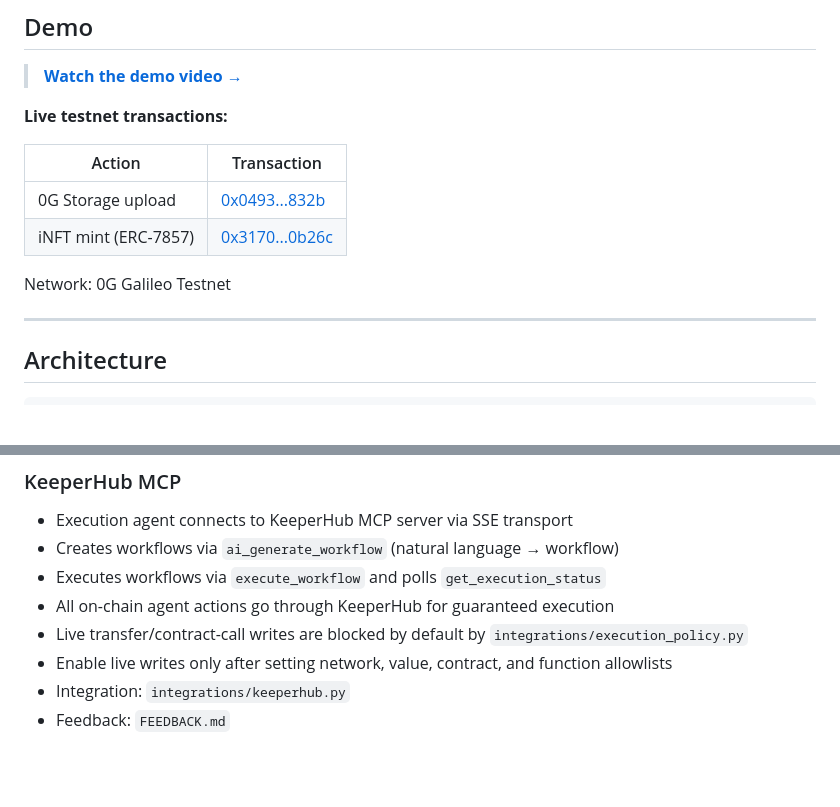
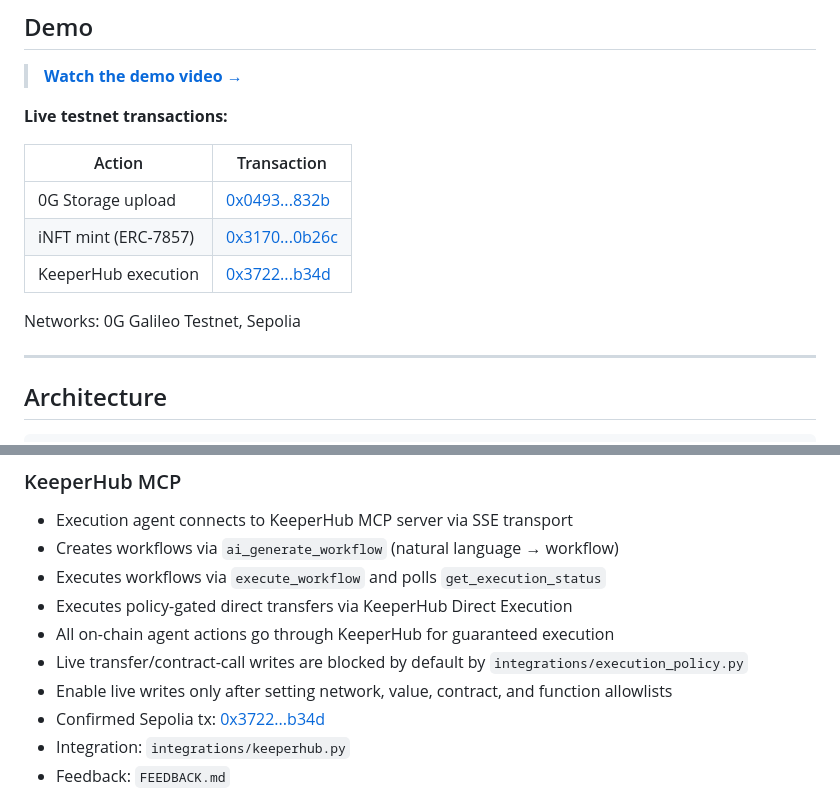
Before and after one commit to thenameisdevair/miligents, a Markdown page: README.md, 2 parts joined by grey strips. Rendered like a GitHub page; blank space fills up the shorter version.

Commit message:
docs: record keeperhub execution proof

```diff
--- a/README.md
+++ b/README.md
@@ -30,8 +30,9 @@ No human intervention required after deployment.
 |--------|-------------|
 | 0G Storage upload | [0x0493...832b](https://chainscan-galileo.0g.ai/tx/0x04936ebada3fc6ff01edb9357d45c5d8d6e0051eb3e08eb2f5e9f147f277832b) |
 | iNFT mint (ERC-7857) | [0x3170...0b26c](https://chainscan-galileo.0g.ai/tx/0x317088ea29acdcdfd6d8f9f20a7a4e3e27616a969b5f209090dbf9155bc0b26c) |
+| KeeperHub execution | [0x3722...b34d](https://sepolia.etherscan.io/tx/0x3722074f89b6159feb53dc1a2a88dd9a768300a90d0f466616b1aa0f06b2b34d) |
 
-Network: 0G Galileo Testnet
+Networks: 0G Galileo Testnet, Sepolia
 
 ---
 
@@ -94,9 +95,11 @@ All intelligence is stored on 0G Storage and minted as ERC-7857 iNFTs.
 - Execution agent connects to KeeperHub MCP server via SSE transport
 - Creates workflows via `ai_generate_workflow` (natural language → workflow)
 - Executes workflows via `execute_workflow` and polls `get_execution_status`
+- Executes policy-gated direct transfers via KeeperHub Direct Execution
 - All on-chain agent actions go through KeeperHub for guaranteed execution
 - Live transfer/contract-call writes are blocked by default by `integrations/execution_policy.py`
 - Enable live writes only after setting network, value, contract, and function allowlists
+- Confirmed Sepolia tx: [0x3722...b34d](https://sepolia.etherscan.io/tx/0x3722074f89b6159feb53dc1a2a88dd9a768300a90d0f466616b1aa0f06b2b34d)
 - Integration: `integrations/keeperhub.py`
 - Feedback: `FEEDBACK.md`
 
```
Also changed, not shown: FEEDBACK.md (+21 -0 lines).
